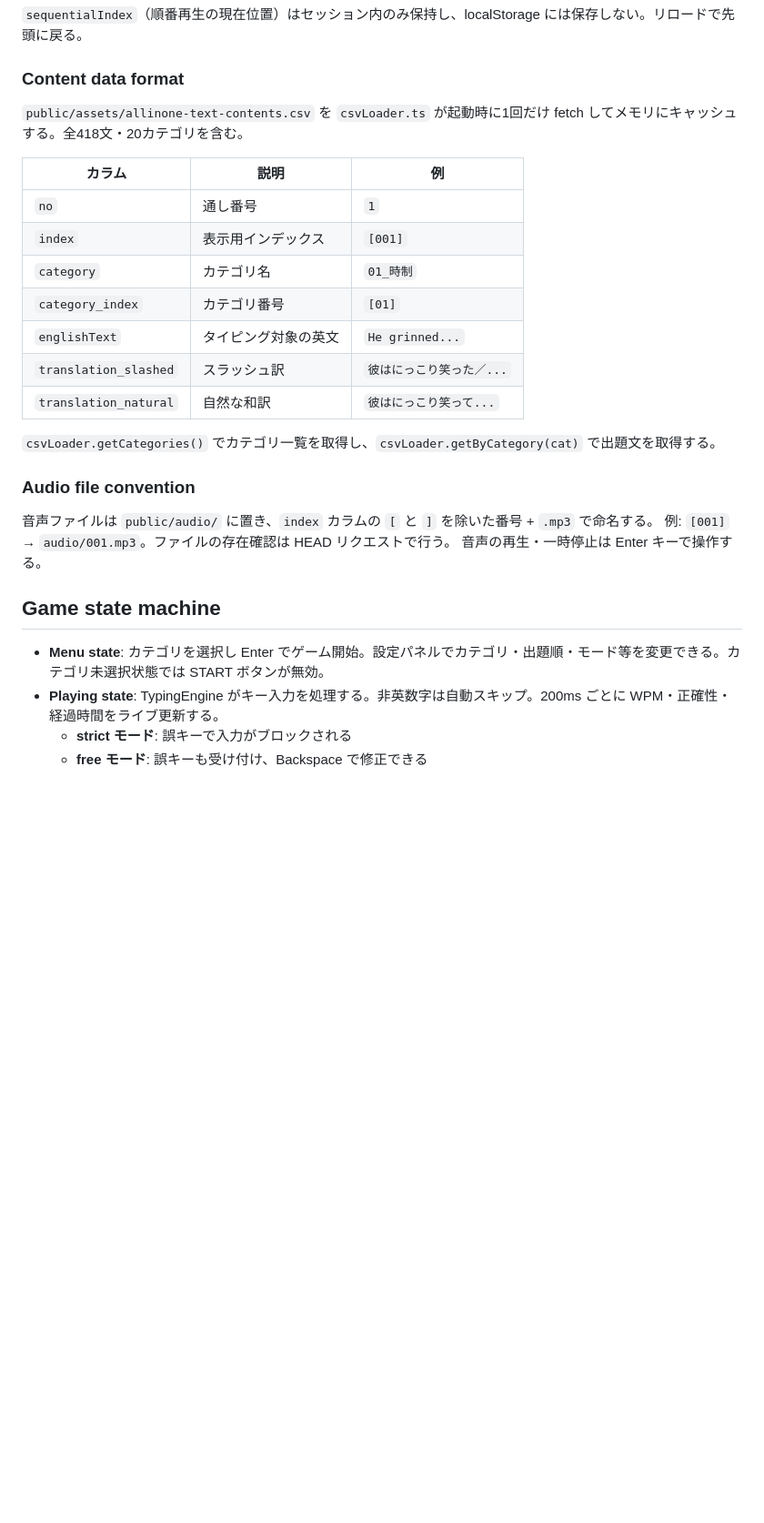
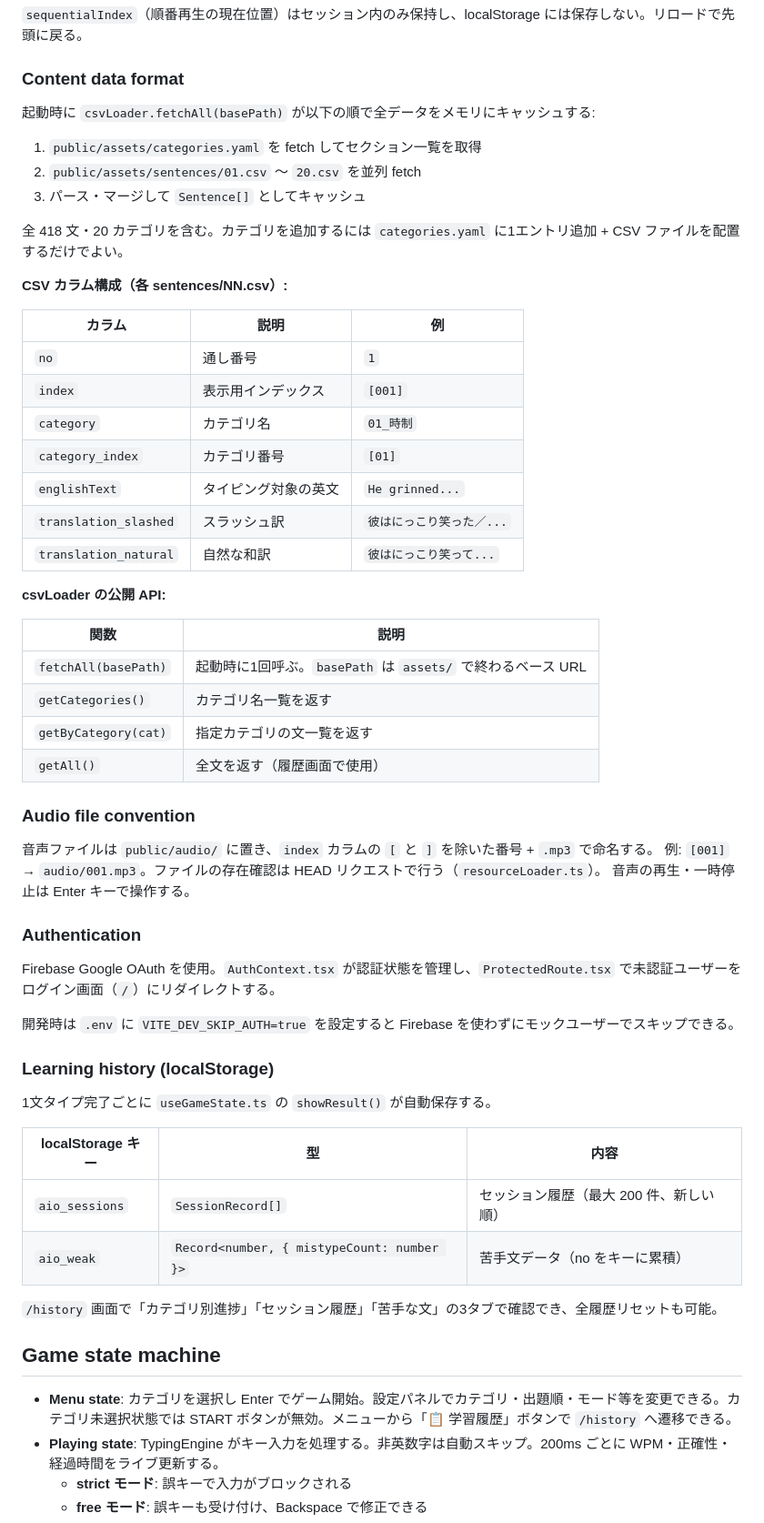
Before and after one commit to sgtao/react-aio-typing, a Markdown page: CLAUDE.md, the part around one of its changes. Shown at 91% size. GitHub-like rendering; blank space fills up the shorter version.

```diff
--- a/CLAUDE.md
+++ b/CLAUDE.md
@@ -73,7 +86,15 @@ app/
 
 ### Content data format
 
-`public/assets/allinone-text-contents.csv` を `csvLoader.ts` が起動時に1回だけ fetch してメモリにキャッシュする。全418文・20カテゴリを含む。
+起動時に `csvLoader.fetchAll(basePath)` が以下の順で全データをメモリにキャッシュする:
+
+1. `public/assets/categories.yaml` を fetch してセクション一覧を取得
+2. `public/assets/sentences/01.csv` 〜 `20.csv` を並列 fetch
+3. パース・マージして `Sentence[]` としてキャッシュ
+
+全 418 文・20 カテゴリを含む。カテゴリを追加するには `categories.yaml` に1エントリ追加 + CSV ファイルを配置するだけでよい。
+
+**CSV カラム構成（各 sentences/NN.csv）:**
 
 | カラム | 説明 | 例 |
 |--------|------|----|
@@ -85,17 +106,41 @@ app/
 | `translation_slashed` | スラッシュ訳 | `彼はにっこり笑った／...` |
 | `translation_natural` | 自然な和訳 | `彼はにっこり笑って...` |
 
-`csvLoader.getCategories()` でカテゴリ一覧を取得し、`csvLoader.getByCategory(cat)` で出題文を取得する。
+**csvLoader の公開 API:**
+
+| 関数 | 説明 |
+|------|------|
+| `fetchAll(basePath)` | 起動時に1回呼ぶ。`basePath` は `assets/` で終わるベース URL |
+| `getCategories()` | カテゴリ名一覧を返す |
+| `getByCategory(cat)` | 指定カテゴリの文一覧を返す |
+| `getAll()` | 全文を返す（履歴画面で使用） |
 
 ### Audio file convention
 
 音声ファイルは `public/audio/` に置き、`index` カラムの `[` と `]` を除いた番号 + `.mp3` で命名する。
-例: `[001]` → `audio/001.mp3`。ファイルの存在確認は HEAD リクエストで行う。
+例: `[001]` → `audio/001.mp3`。ファイルの存在確認は HEAD リクエストで行う（`resourceLoader.ts`）。
 音声の再生・一時停止は Enter キーで操作する。
+
+### Authentication
+
+Firebase Google OAuth を使用。`AuthContext.tsx` が認証状態を管理し、`ProtectedRoute.tsx` で未認証ユーザーをログイン画面（`/`）にリダイレクトする。
+
+開発時は `.env` に `VITE_DEV_SKIP_AUTH=true` を設定すると Firebase を使わずにモックユーザーでスキップできる。
+
+### Learning history (localStorage)
+
+1文タイプ完了ごとに `useGameState.ts` の `showResult()` が自動保存する。
+
+| localStorage キー | 型 | 内容 |
+|------------------|----|------|
+| `aio_sessions` | `SessionRecord[]` | セッション履歴（最大 200 件、新しい順） |
+| `aio_weak` | `Record<number, { mistypeCount: number }>` | 苦手文データ（no をキーに累積） |
+
+`/history` 画面で「カテゴリ別進捗」「セッション履歴」「苦手な文」の3タブで確認でき、全履歴リセットも可能。
 
 ## Game state machine
 
-- **Menu state**: カテゴリを選択し Enter でゲーム開始。設定パネルでカテゴリ・出題順・モード等を変更できる。カテゴリ未選択状態では START ボタンが無効。
+- **Menu state**: カテゴリを選択し Enter でゲーム開始。設定パネルでカテゴリ・出題順・モード等を変更できる。カテゴリ未選択状態では START ボタンが無効。メニューから「📋 学習履歴」ボタンで `/history` へ遷移できる。
 - **Playing state**: TypingEngine がキー入力を処理する。非英数字は自動スキップ。200ms ごとに WPM・正確性・経過時間をライブ更新する。
   - **strict モード**: 誤キーで入力がブロックされる
   - **free モード**: 誤キーも受け付け、Backspace で修正できる
```
Also changed, not shown: other parts of CLAUDE.md (+43 -12 lines).
